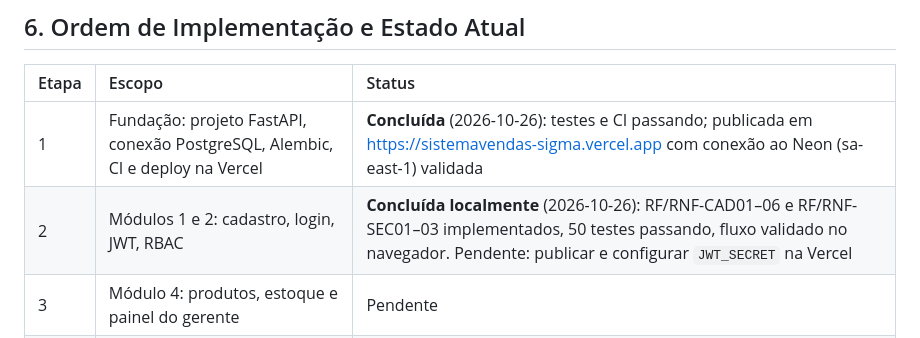
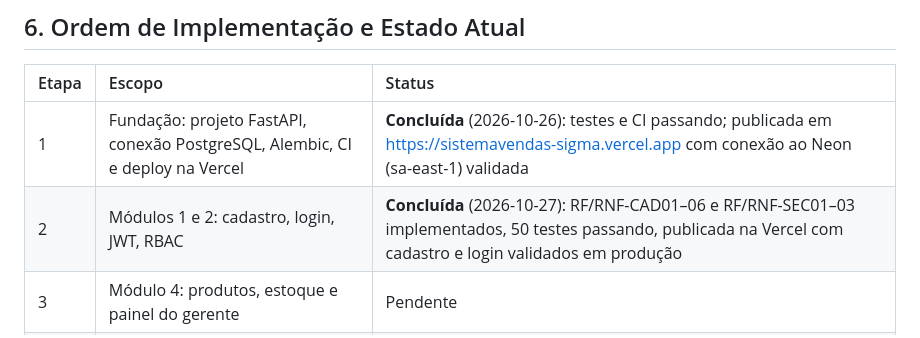
Before and after one commit to Pittagorass/sistemavendas, a Markdown page: documentos/contexto.md, the part around the change. Drawn GitHub-style.

Commit message:
Marcar Etapa 2 como concluida no contexto
Co-Authored-By: Claude Opus 5.5 <noreply@anthropic.com>

```diff
--- a/documentos/contexto.md
+++ b/documentos/contexto.md
@@ -129,7 +129,7 @@ O sistema consiste em uma solução integrada de **E-commerce (Front-end do Clie
 | Etapa | Escopo | Status |
 | :--- | :--- | :--- |
 | 1 | Fundação: projeto FastAPI, conexão PostgreSQL, Alembic, CI e deploy na Vercel | **Concluída** (2026-10-26): testes e CI passando; publicada em https://sistemavendas-sigma.vercel.app com conexão ao Neon (sa-east-1) validada |
-| 2 | Módulos 1 e 2: cadastro, login, JWT, RBAC | **Concluída localmente** (2026-10-26): RF/RNF-CAD01–06 e RF/RNF-SEC01–03 implementados, 50 testes passando, fluxo validado no navegador. Pendente: publicar e configurar `JWT_SECRET` na Vercel |
+| 2 | Módulos 1 e 2: cadastro, login, JWT, RBAC | **Concluída** (2026-10-27): RF/RNF-CAD01–06 e RF/RNF-SEC01–03 implementados, 50 testes passando, publicada na Vercel com cadastro e login validados em produção |
 | 3 | Módulo 4: produtos, estoque e painel do gerente | Pendente |
 | 4 | Módulo 3: carrinho, frete e reserva | Pendente |
 | 5 | Módulo 5 e RF-F01/RF-F04: checkout, pagamento e pedido | Pendente |
```
